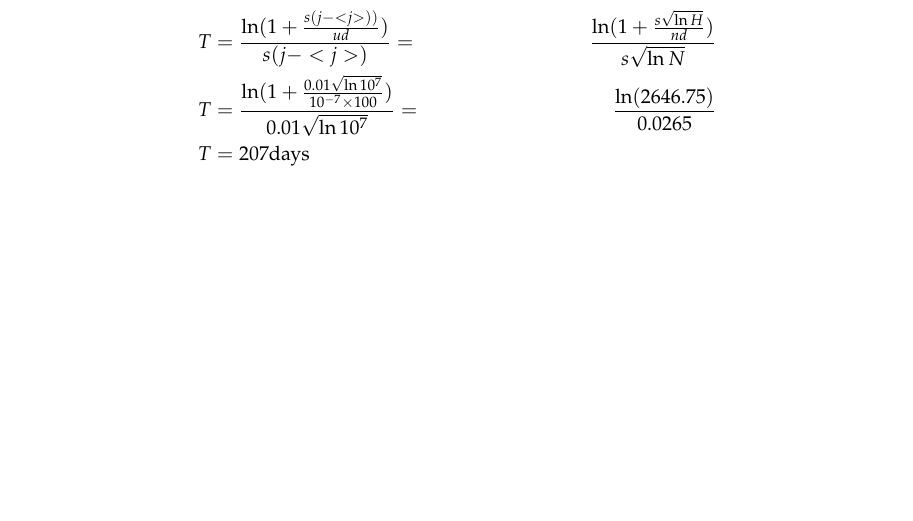
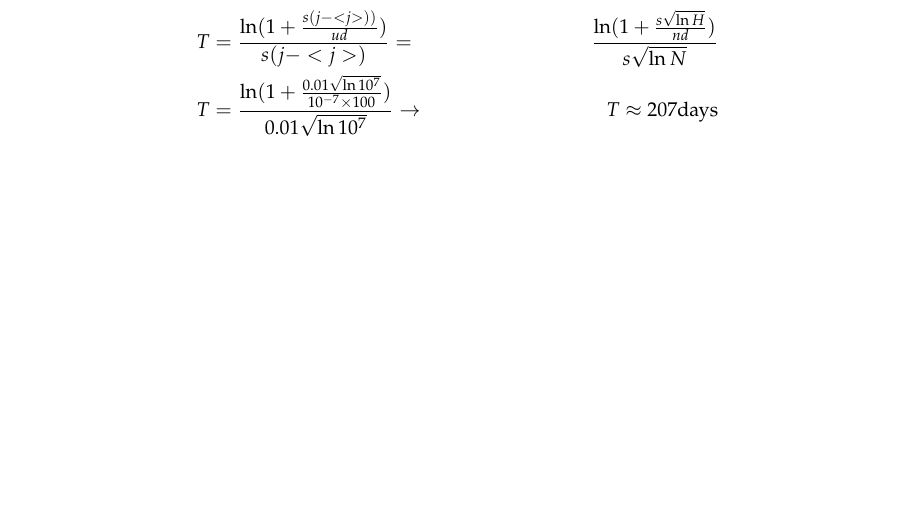
Before and after one commit to gattil/evolutionary_dynamics, a LaTeX book (assignment03/latex/document.tex, which reads assignment03/latex/report.tex): part of page 6 of 6, cut so that both start at the same text. The pictures show the PDF file assignment03/latex/document.pdf that the author committed with the source.

Commit message:
ex 6 bug fixed

```diff
--- a/assignment03/latex/report.tex
+++ b/assignment03/latex/report.tex
@@ -197,6 +197,5 @@ From point b: $\boxed{T = \frac{\ln(1+\frac{s(j-<j>))}{ud})}{s(j-<j>)}}$.
 
 \begin{align*}
 T &= \frac{\ln(1+\frac{s(j-<j>))}{ud})}{s(j-<j>)} =& \frac{\ln (1+\frac{s\sqrt{\ln H}}{nd})}{s\sqrt{\ln N}} \\
-T &= \frac{\ln (1+\frac{0.01\sqrt{\ln 10^7}}{10^{-7}\times 100})}{0.01\sqrt{\ln 10^7}} =& \frac{\ln (2646.75)}{0.0265} \\
-T &= 207 \text{days}&
+T &= \frac{\ln (1+\frac{0.01\sqrt{\ln 10^7}}{10^{-7}\times 100})}{0.01\sqrt{\ln 10^7}} \rightarrow & T \approx 207 \text{days}
 \end{align*}
```
Also changed, not shown: assignment03/latex/document.pdf, 3 other files.
